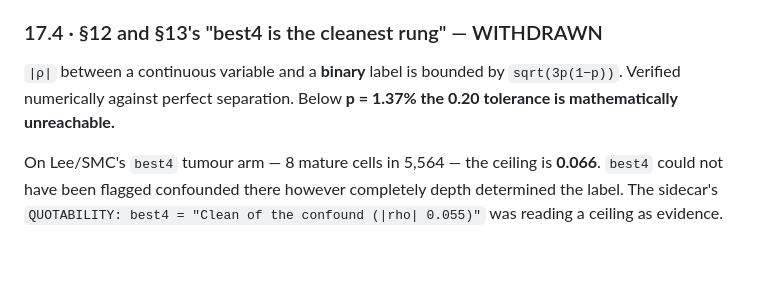
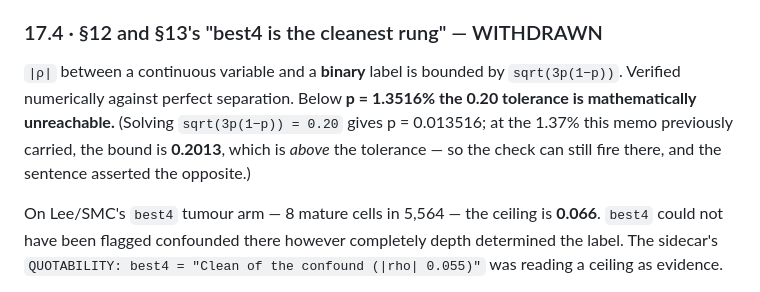
Before and after one commit to diegomardian/BetterRiseProject, a Markdown page: docs/gate_memo_w2.md, the part around the change. Rendered like a GitHub page; blank space fills up the shorter version.

Commit message:
docs: the reachability crossing is 1.3516%, not 1.37%
Solving sqrt(3p(1-p)) = 0.20 gives p = 0.013516. At 1.37% the bound is 0.2013,
above the tolerance, so the memo asserted the opposite of what holds at the
number it printed. Same error as the paper carried; fixed in both.

Co-Authored-By: Claude Opus 5 <noreply@anthropic.com>

```diff
--- a/docs/gate_memo_w2.md
+++ b/docs/gate_memo_w2.md
@@ -1307,7 +1307,10 @@ both floors, so it is a direction with support, not an established effect.
 
 `|ρ|` between a continuous variable and a **binary** label is bounded by
 `sqrt(3p(1−p))`. Verified numerically against perfect separation. Below
-**p = 1.37% the 0.20 tolerance is mathematically unreachable.**
+**p = 1.3516% the 0.20 tolerance is mathematically unreachable.** (Solving
+`sqrt(3p(1−p)) = 0.20` gives p = 0.013516; at the 1.37% this memo previously
+carried, the bound is **0.2013**, which is *above* the tolerance — so the check
+can still fire there, and the sentence asserted the opposite.)
 
 On Lee/SMC's `best4` tumour arm — 8 mature cells in 5,564 — the ceiling is
 **0.066**. `best4` could not have been flagged confounded there however
```
